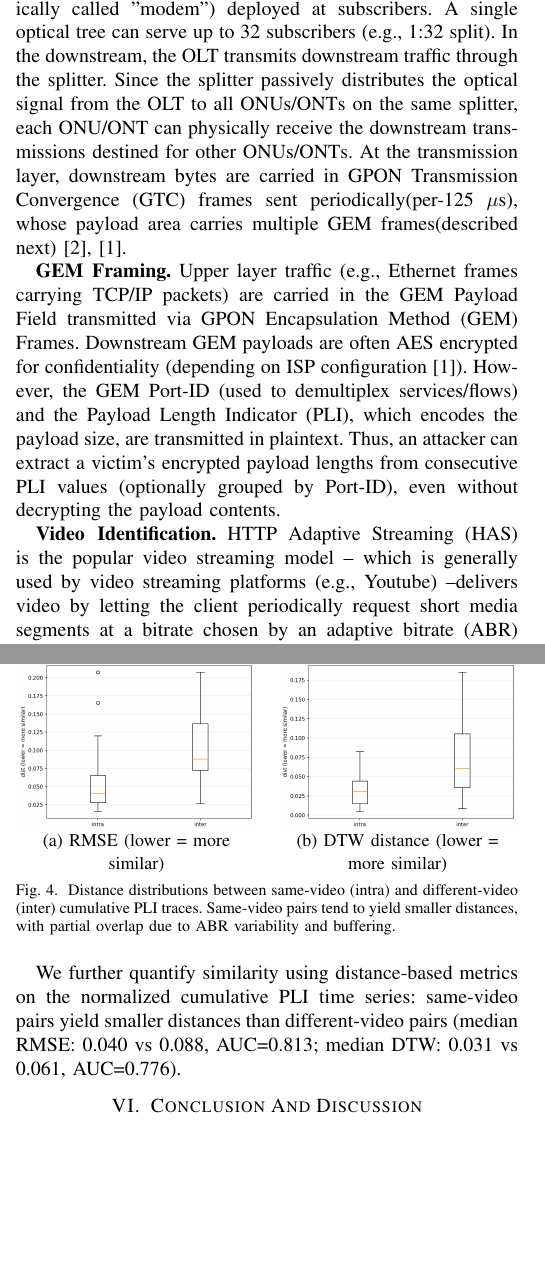
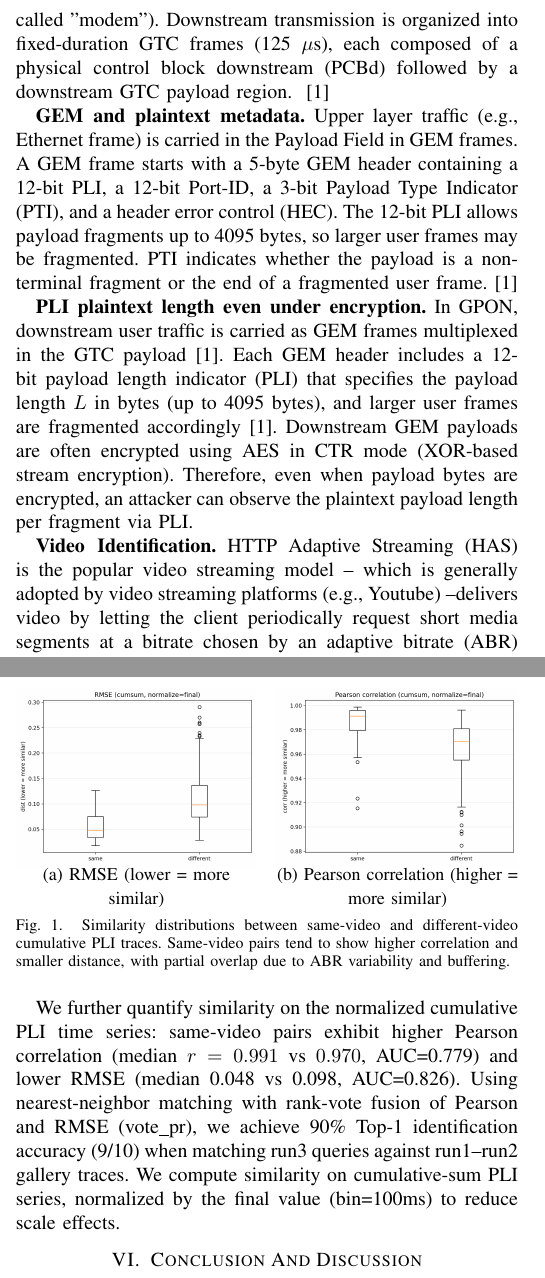
Before and after one commit to hjaka08/NDSSFIRST, a LaTeX paper (NDSS2026_2page.tex): two parts of the columns of pages 1 and 2 of 3 before the commit and two parts of the columns of pages 1 and 2 of 2 after it, joined at a grey line, cut at the place of the change, the shorter picture padded with empty space. Compiled offline with pdfLaTeX.

Commit message:
0122 EVENING

```diff
--- a/NDSS2026_2page.tex
+++ b/NDSS2026_2page.tex
@@ -427,10 +425,25 @@ In this poster, we investigate whether the plaintext PLI field in GEM headers ca
-  \label{fig:gpon-encapsulation}
-\end{figure}
-\textbf{GPON Topology and GTC Framing.} GPON Networks consist of an Optical Line Terminal (OLT) at the ISP and multiple Optical Network Terminals/Units(ONTs/ONUs) (typically called "modem") deployed at subscribers. A single optical tree can serve up to 32 subscribers (e.g., 1:32 split). In the downstream, the OLT transmits downstream traffic through the splitter. Since the splitter passively distributes the optical signal from the OLT to all ONUs/ONTs on the same splitter, each ONU/ONT can physically receive the downstream transmissions destined for other ONUs/ONTs. At the transmission layer, downstream bytes are carried in GPON Transmission Convergence (GTC) frames sent periodically(per-125~$\mu$s), whose payload area carries multiple GEM frames(described next)~\cite{cisco-gpon,itu-g9843}.
+%  \includegraphics[width=\linewidth]{fig/gpon_encapsulation_diagram_tikz.pdf}
+%  \caption{Encapsulation pipeline in GPON downstream: upper-layer packets (e.g., Ethernet/IP) are encapsulated into GEM frames, packed into GTC frames, and broadcast over the shared optical line.}
+%  \label{fig:gpon-encapsulation}
+%\end{figure}
+%\textbf{GPON Topology and GTC Framing.} GPON Networks consist of an Optical Line Terminal (OLT) at the ISP and multiple Optical Network Terminals/Units(ONTs/ONUs) (typically called "modem") deployed at subscribers. A single optical tree can serve up to 32 subscribers (e.g., 1:32 split). In the downstream, the OLT transmits downstream traffic through the splitter. Since the splitter passively distributes the optical signal from the OLT to all ONUs/ONTs on the same splitter, each ONU/ONT can physically receive the downstream transmissions destined for other ONUs/ONTs. At the transmission layer, downstream bytes are carried in GPON Transmission Convergence (GTC) frames sent periodically(per-125~$\mu$s), whose payload area carries multiple GEM frames~\cite{cisco-gpon,itu-g9843}.
 
-\textbf{GEM Framing.} Upper layer traffic (e.g., Ethernet frames carrying TCP/IP packets) are carried in the GEM Payload Field transmitted via GPON Encapsulation Method (GEM) Frames. Downstream GEM payloads are often AES encrypted for confidentiality (depending on ISP configuration~\cite{itu-g9843}). However, the GEM Port-ID (used to demultiplex services/flows) and the Payload Length Indicator (PLI), which encodes the payload size, are transmitted in plaintext. Thus, an attacker can extract a victim’s encrypted payload lengths from consecutive PLI values (optionally grouped by Port-ID), even without decrypting the payload contents.
+%\textbf{GEM Framing.} Upper layer traffic (e.g., Ethernet frames) are carried in the GEM Payload Field transmitted via GPON Encapsulation Method (GEM) Frames. Downstream GEM payloads are often AES encrypted for confidentiality (depending on ISP configuration~\cite{itu-g9843}). However, the GEM Port-ID (used to demultiplex) and the Payload Length Indicator (PLI), which encodes the payload size, are transmitted in plaintext. Thus, an attacker can extract a victim’s encrypted payload lengths from consecutive PLI values (optionally grouped by Port-ID), even without decrypting the payload contents.
+\textbf{GPON framing.}
+In GPON, the Optical Line Terminal (OLT) broadcasts downstream traffic over a passive optical splitter to multiple Optical Network Units (ONUs) (typically called "modem"). Downstream transmission is organized into fixed-duration GTC frames (125~$\mu$s), each composed of a physical control block downstream (PCBd) followed by a downstream GTC payload region.
+~\cite{itu-g9843} % Fig. 8-1 / 8-2
 
-\textbf{Video Identification.} HTTP Adaptive Streaming (HAS) is the popular video streaming model -- which is generally used by video streaming platforms (e.g., Youtube) --delivers video by letting the client periodically request short media segments at a bitrate chosen by an adaptive bitrate (ABR) algorithm. This request--response process forms characteristic bursty download patterns and bitrate-dependent segment sizes, which can be exploited for traffic inference.~\cite{bae-sec22}
+\textbf{GEM and plaintext metadata.}
+Upper layer traffic (e.g., Ethernet frame) is carried in the Payload Field in GEM frames. A GEM frame starts with a 5-byte GEM header containing a 12-bit PLI, a 12-bit Port-ID, a 3-bit Payload Type Indicator (PTI), and a header error control (HEC). The 12-bit PLI allows payload fragments up to 4095 bytes, so larger user frames may be fragmented. PTI indicates whether the payload is a non-terminal fragment or the end of a fragmented user frame.%
+~\cite{itu-g9843} % Fig. 8-11 + PLI/PTI text
+
+\textbf{PLI  plaintext length even under encryption.}
+In GPON, downstream user traffic is carried as GEM frames multiplexed in the GTC payload~\cite{itu-g9843}.
+Each GEM header includes a 12-bit payload length indicator (PLI) that specifies the payload length $L$ in bytes (up to 4095 bytes), and larger user frames are fragmented accordingly~\cite{itu-g9843}.
+Downstream GEM payloads are often encrypted using AES in CTR mode (XOR-based stream encryption).
+Therefore, even when payload bytes are encrypted, an attacker can observe the plaintext payload length per fragment via PLI.
+
+\textbf{Video Identification.} HTTP Adaptive Streaming (HAS) is the popular video streaming model -- which is generally adopted by video streaming platforms (e.g., Youtube) --delivers video by letting the client periodically request short media segments at a bitrate chosen by an adaptive bitrate (ABR) algorithm. This request--response process forms characteristic bursty download patterns and bitrate-dependent segment sizes, which can be exploited for traffic inference.~\cite{bae-sec22}
 
 \section{Threat Model}
 We consider an attacker on the same optical splitter as a victim. And we assume an attacker can obtain the victim’s Port-ID.
@@ -449 +458,0 @@ the attacker does not need to register their device with OLT; so even if they us
-  \caption{Attacker-side observation pipeline: passive optical capture under the same splitter enables reception of downstream GTC frames, extraction of GEM frames, and construction of a PLI-based dataset (\texttt{gems.csv}).}
@@ -470,8 +483,7 @@ We use run1,2 as a database and treat run3 as a query trace.
-  \label{fig:cumsum}
-\end{figure}
+%  \label{fig:cumsum}
+%\end{figure}
 
 % Quantitative similarity (intra-video vs inter-video)
-
 \begin{figure}[H]
   \centering
   \begin{minipage}[t]{0.48\linewidth}
@@ -482,16 +494,26 @@ We use run1,2 as a database and treat run3 as a query trace.
   \end{minipage}\hfill
   \begin{minipage}[t]{0.48\linewidth}
     \centering
-    \includegraphics[width=\linewidth]{fig/box_dtw_dist.png}\\
+    \includegraphics[width=\linewidth]{fig/box_pearson_r.png}\\
     \vspace{-0.5em}
-    {\small (b) DTW distance (lower = more similar)}
+    {\small (b) Pearson correlation (higher = more similar)}
   \end{minipage}
+%  \begin{minipage}[t]{0.48\linewidth}
+%    \centering
+%    \includegraphics[width=\linewidth]{fig/cumsum_vid001.pdf}\\
+%    \vspace{-0.5em}
+%    {\small (b) DTW distance (lower = more similar)}
+%  \end{minipage}
 %  \caption{Distance distributions for same-video pairs (intra-video) and different video pairs (inter-video) yielded from cumulative PLI traces. Same video pairs have smaller distances than different video pairs. We found a partial intersection due to ABR variability and buffering, but the distinction is sufficient for discrimination}
-	\caption{Distance distributions between same-video (intra) and different-video (inter) cumulative PLI traces. Same-video pairs tend to yield smaller distances, with partial overlap due to ABR variability and buffering.}
+\caption{Similarity distributions between same-video and different-video cumulative PLI traces. Same-video pairs tend to show higher correlation and smaller distance, with partial overlap due to ABR variability and buffering.}
+%%기존\caption{Distance distributions between same-video (intra) and different-video (inter) cumulative PLI traces. Same-video pairs tend to yield smaller distances, with partial overlap due to ABR variability and buffering.}
 
   \label{fig:pli-metrics}
 \end{figure}
-We further quantify similarity using distance-based metrics on the normalized cumulative PLI time series: same-video pairs yield smaller distances than different-video pairs (median RMSE: 0.040 vs 0.088, AUC=0.813; median DTW: 0.031 vs 0.061, AUC=0.776).
+We further quantify similarity on the normalized cumulative PLI time series: same-video pairs exhibit higher Pearson correlation (median $r=0.991$ vs $0.970$, AUC=0.779) and lower RMSE (median 0.048 vs 0.098, AUC=0.826).
+Using nearest-neighbor matching with rank-vote fusion of Pearson and RMSE (vote\_pr), we achieve 90\% Top-1 identification accuracy (9/10) when matching run3 queries against run1--run2 gallery traces.
+We compute similarity on cumulative-sum PLI series, normalized by the final value (bin=100ms) to reduce scale effects.
+%We further quantify similarity using distance-based metrics on the normalized cumulative PLI time series: same-video pairs yield smaller distances than different-video pairs (median RMSE: 0.040 vs 0.088, AUC=0.813; median DTW: 0.031 vs 0.061, AUC=0.776).
 
 \section{Conclusion And Discussion}
 Despite GEM Payload Encryption, GPON is still vulnerable to inferring streaming activity because PLI values in GEM headers can be exploited to infer a victim’s video activity (e.g., Youtube).
```
Also changed, not shown: 0121CANVA_합치기.pdf (deleted), Hyunjun An 0121.pdf (deleted), Hyunjun An Poster 0120.pdf (deleted), Hyunjun An Poster 0120_Letter.pdf (deleted), Hyunjun An Poster 0121.pdf (deleted), NDSS2026_2page.pdf, NDSS2026_2page_back.pdf (deleted), fig/box_pearson_r.png (added), fig/box_rmse.png, fig/box_rmse_old.png (added), NDSS2026_2page.tex (51 more changed lines), 7 other files.
